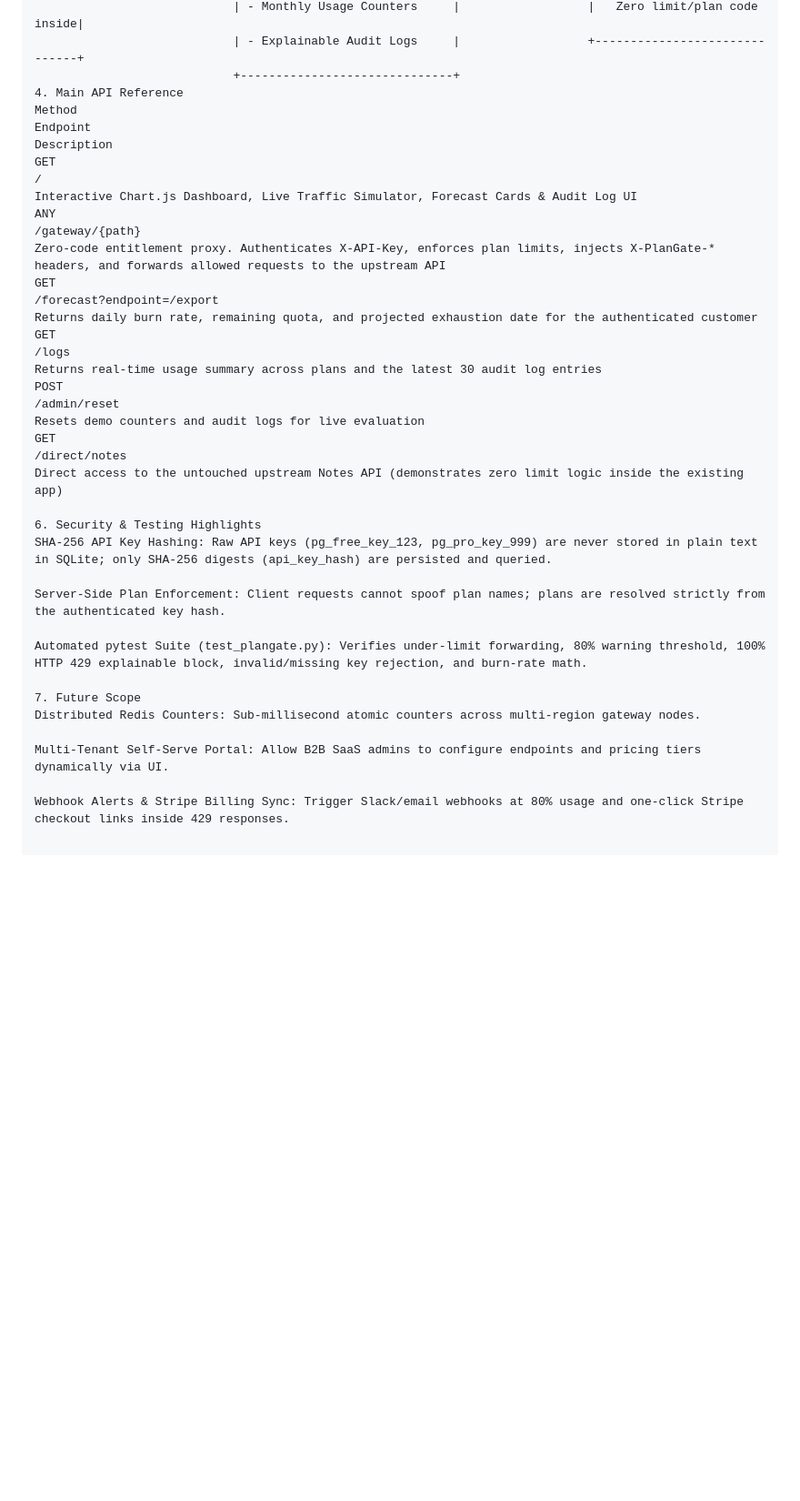
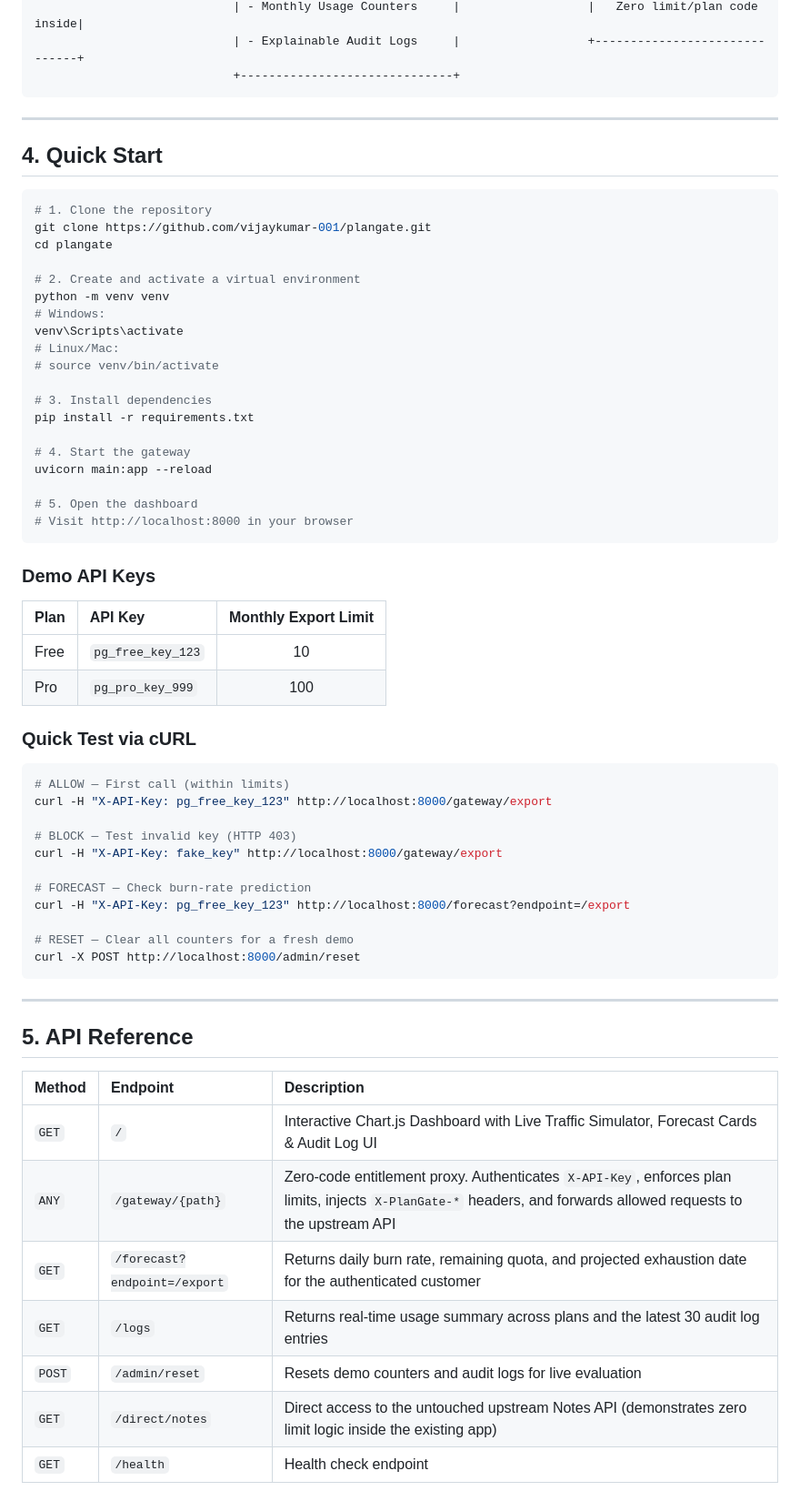
Before and after one commit to vijaykumar-001/plangate, a Markdown page: README.md, the part around one of its changes. Shown at 91% size. GitHub-like rendering; blank space fills up the shorter version.

Commit message:
Improve repo: fix README formatting, add screenshot, license, quickstart guide

````diff
--- a/README.md
+++ b/README.md
@@ -53,39 +61,68 @@ Modern entitlement and metering tools (Stigg, Orb, Metronome, Lago) expect engin
                             | - Monthly Usage Counters     |                  |   Zero limit/plan code inside|
                             | - Explainable Audit Logs     |                  +------------------------------+
                             +------------------------------+
-4. Main API Reference
-Method
-Endpoint
-Description
-GET
-/
-Interactive Chart.js Dashboard, Live Traffic Simulator, Forecast Cards & Audit Log UI
-ANY
-/gateway/{path}
-Zero-code entitlement proxy. Authenticates X-API-Key, enforces plan limits, injects X-PlanGate-* headers, and forwards allowed requests to the upstream API
-GET
-/forecast?endpoint=/export
-Returns daily burn rate, remaining quota, and projected exhaustion date for the authenticated customer
-GET
-/logs
-Returns real-time usage summary across plans and the latest 30 audit log entries
-POST
-/admin/reset
-Resets demo counters and audit logs for live evaluation
-GET
-/direct/notes
-Direct access to the untouched upstream Notes API (demonstrates zero limit logic inside the existing app)
+```
 
-6. Security & Testing Highlights
-SHA-256 API Key Hashing: Raw API keys (pg_free_key_123, pg_pro_key_999) are never stored in plain text in SQLite; only SHA-256 digests (api_key_hash) are persisted and queried.
+---
 
-Server-Side Plan Enforcement: Client requests cannot spoof plan names; plans are resolved strictly from the authenticated key hash.
+## 4. Quick Start
 
-Automated pytest Suite (test_plangate.py): Verifies under-limit forwarding, 80% warning threshold, 100% HTTP 429 explainable block, invalid/missing key rejection, and burn-rate math.
+```bash
+# 1. Clone the repository
+git clone https://github.com/vijaykumar-001/plangate.git
+cd plangate
 
-7. Future Scope
-Distributed Redis Counters: Sub-millisecond atomic counters across multi-region gateway nodes.
+# 2. Create and activate a virtual environment
+python -m venv venv
+# Windows:
+venv\Scripts\activate
+# Linux/Mac:
+# source venv/bin/activate
 
-Multi-Tenant Self-Serve Portal: Allow B2B SaaS admins to configure endpoints and pricing tiers dynamically via UI.
+# 3. Install dependencies
+pip install -r requirements.txt
 
-Webhook Alerts & Stripe Billing Sync: Trigger Slack/email webhooks at 80% usage and one-click Stripe checkout links inside 429 responses.
+# 4. Start the gateway
+uvicorn main:app --reload
+
+# 5. Open the dashboard
+# Visit http://localhost:8000 in your browser
+```
+
+### Demo API Keys
+
+| Plan | API Key | Monthly Export Limit |
+| :--- | :--- | :---: |
+| Free | `pg_free_key_123` | 10 |
+| Pro | `pg_pro_key_999` | 100 |
+
+### Quick Test via cURL
+
+```bash
+# ALLOW — First call (within limits)
+curl -H "X-API-Key: pg_free_key_123" http://localhost:8000/gateway/export
+
+# BLOCK — Test invalid key (HTTP 403)
+curl -H "X-API-Key: fake_key" http://localhost:8000/gateway/export
+
+# FORECAST — Check burn-rate prediction
+curl -H "X-API-Key: pg_free_key_123" http://localhost:8000/forecast?endpoint=/export
+
+# RESET — Clear all counters for a fresh demo
+curl -X POST http://localhost:8000/admin/reset
+```
+
+---
+
+## 5. API Reference
+
+| Method | Endpoint | Description |
+| :--- | :--- | :--- |
+| `GET` | `/` | Interactive Chart.js Dashboard with Live Traffic Simulator, Forecast Cards & Audit Log UI |
+| `ANY` | `/gateway/{path}` | Zero-code entitlement proxy. Authenticates `X-API-Key`, enforces plan limits, injects `X-PlanGate-*` headers, and forwards allowed requests to the upstream API |
+| `GET` | `/forecast?endpoint=/export` | Returns daily burn rate, remaining quota, and projected exhaustion date for the authenticated customer |
+| `GET` | `/logs` | Returns real-time usage summary across plans and the latest 30 audit log entries |
+| `POST` | `/admin/reset` | Resets demo counters and audit logs for live evaluation |
+| `GET` | `/direct/notes` | Direct access to the untouched upstream Notes API (demonstrates zero limit logic inside the existing app) |
+| `GET` | `/health` | Health check endpoint |
+
````
Also changed, not shown: other parts of README.md (+65 -1 lines), static/dashboard_screenshot.png (added), 3 other files.
